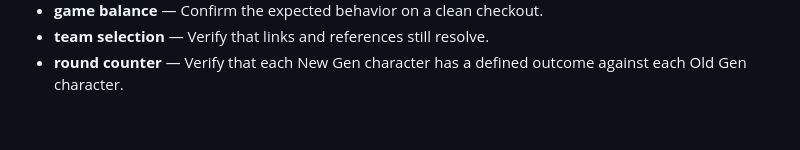
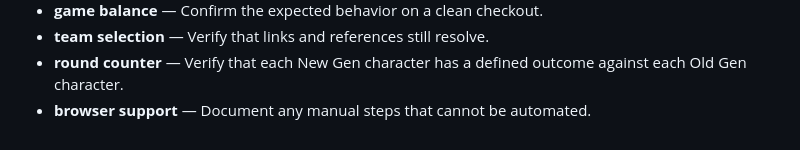
Before and after one commit to Sid2169/threeWay, a Markdown page: README.md, the part around the change. Drawn GitHub-style.

Commit message:
Add browser support details

```diff
--- a/README.md
+++ b/README.md
@@ -78,3 +78,4 @@ Enjoy the game and let the battles begin! Who will win? Old Gen or New Gen? 🥳
 - **game balance** — Confirm the expected behavior on a clean checkout.
 - **team selection** — Verify that links and references still resolve.
 - **round counter** — Verify that each New Gen character has a defined outcome against each Old Gen character.
+- **browser support** — Document any manual steps that cannot be automated.
```
